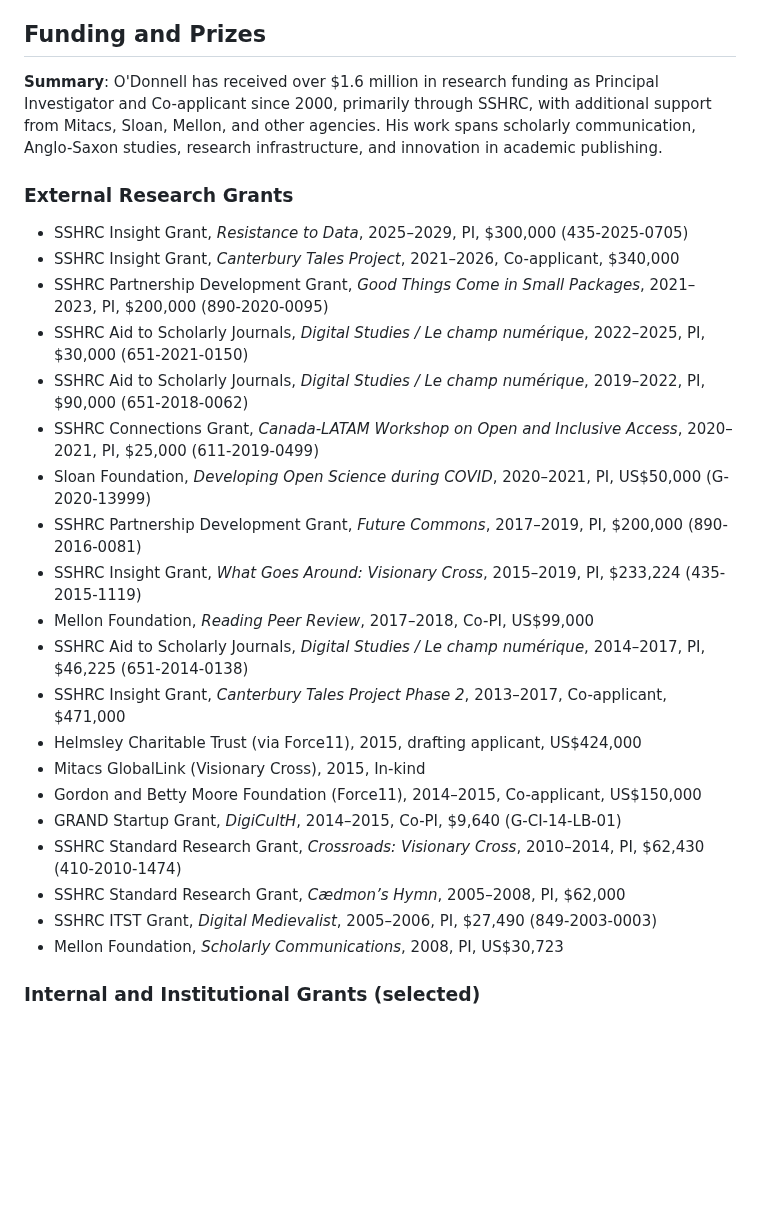
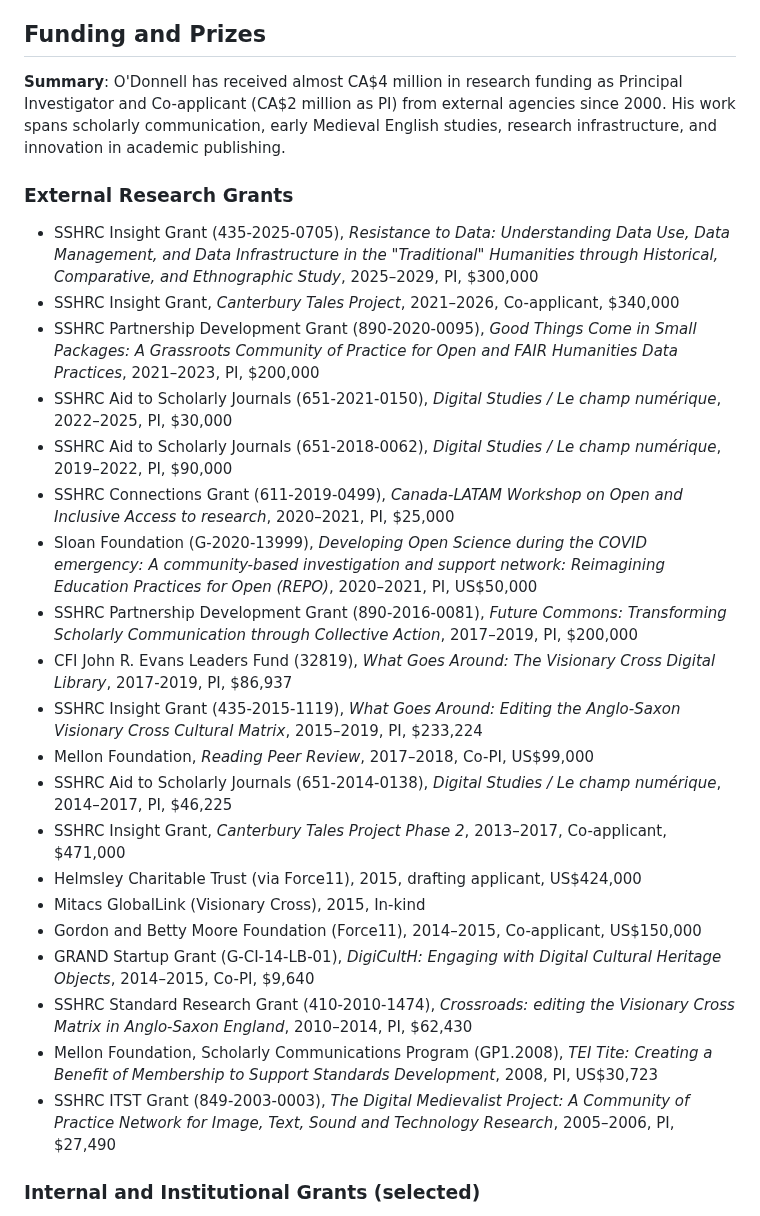
Before and after one commit to caedmon5/curriculum-vitae, a Markdown page: cv.md, the part around the change. Rendered like a GitHub page; blank space fills up the shorter version.

Commit message:
cleaned up grant section with complete information and titles.

```diff
--- a/cv.md
+++ b/cv.md
@@ -131,30 +131,30 @@ _Last updated: 2025-04-19_
 
 ## Funding and Prizes
 
-**Summary**: O'Donnell has received over $1.6 million in research funding as Principal Investigator and Co-applicant since 2000, primarily through SSHRC, with additional support from Mitacs, Sloan, Mellon, and other agencies. His work spans scholarly communication, Anglo-Saxon studies, research infrastructure, and innovation in academic publishing.
+**Summary**: O'Donnell has received almost CA$4 million in research funding as Principal Investigator and Co-applicant (CA$2 million as PI) from external agencies since 2000. His work spans scholarly communication, early Medieval English studies, research infrastructure, and innovation in academic publishing.
 
 ### External Research Grants
 
-- SSHRC Insight Grant, *Resistance to Data*, 2025–2029, PI, $300,000 (435-2025-0705)
+- SSHRC Insight Grant (435-2025-0705), *Resistance to Data: Understanding Data Use, Data Management, and Data Infrastructure in the "Traditional" Humanities through Historical, Comparative, and Ethnographic Study*, 2025–2029, PI, $300,000
 - SSHRC Insight Grant, *Canterbury Tales Project*, 2021–2026, Co-applicant, $340,000
-- SSHRC Partnership Development Grant, *Good Things Come in Small Packages*, 2021–2023, PI, $200,000 (890-2020-0095)
-- SSHRC Aid to Scholarly Journals, *Digital Studies / Le champ numérique*, 2022–2025, PI, $30,000 (651-2021-0150)
-- SSHRC Aid to Scholarly Journals, *Digital Studies / Le champ numérique*, 2019–2022, PI, $90,000 (651-2018-0062)
-- SSHRC Connections Grant, *Canada-LATAM Workshop on Open and Inclusive Access*, 2020–2021, PI, $25,000 (611-2019-0499)
-- Sloan Foundation, *Developing Open Science during COVID*, 2020–2021, PI, US$50,000 (G-2020-13999)
-- SSHRC Partnership Development Grant, *Future Commons*, 2017–2019, PI, $200,000 (890-2016-0081)
-- SSHRC Insight Grant, *What Goes Around: Visionary Cross*, 2015–2019, PI, $233,224 (435-2015-1119)
+- SSHRC Partnership Development Grant (890-2020-0095), *Good Things Come in Small Packages: A Grassroots Community of Practice for Open and FAIR Humanities Data Practices*, 2021–2023, PI, $200,000
+- SSHRC Aid to Scholarly Journals (651-2021-0150), *Digital Studies / Le champ numérique*, 2022–2025, PI, $30,000
+- SSHRC Aid to Scholarly Journals (651-2018-0062), *Digital Studies / Le champ numérique*, 2019–2022, PI, $90,000
+- SSHRC Connections Grant (611-2019-0499), *Canada-LATAM Workshop on Open and Inclusive Access to research*, 2020–2021, PI, $25,000
+- Sloan Foundation (G-2020-13999), *Developing Open Science during the COVID emergency: A community-based investigation and support network: Reimagining Education Practices for Open (REPO)*, 2020–2021, PI, US$50,000
+- SSHRC Partnership Development Grant (890-2016-0081), *Future Commons: Transforming Scholarly Communication through Collective Action*, 2017–2019, PI, $200,000
+- CFI John R. Evans Leaders Fund (32819), *What Goes Around: The Visionary Cross Digital Library*, 2017-2019, PI, $86,937
+- SSHRC Insight Grant (435-2015-1119), *What Goes Around: Editing the Anglo-Saxon Visionary Cross Cultural Matrix*, 2015–2019, PI, $233,224
 - Mellon Foundation, *Reading Peer Review*, 2017–2018, Co-PI, US$99,000
-- SSHRC Aid to Scholarly Journals, *Digital Studies / Le champ numérique*, 2014–2017, PI, $46,225 (651-2014-0138)
+- SSHRC Aid to Scholarly Journals (651-2014-0138), *Digital Studies / Le champ numérique*, 2014–2017, PI, $46,225
 - SSHRC Insight Grant, *Canterbury Tales Project Phase 2*, 2013–2017, Co-applicant, $471,000
 - Helmsley Charitable Trust (via Force11), 2015, drafting applicant, US$424,000
 - Mitacs GlobalLink (Visionary Cross), 2015, In-kind
 - Gordon and Betty Moore Foundation (Force11), 2014–2015, Co-applicant, US$150,000
-- GRAND Startup Grant, *DigiCultH*, 2014–2015, Co-PI, $9,640 (G-CI-14-LB-01)
-- SSHRC Standard Research Grant, *Crossroads: Visionary Cross*, 2010–2014, PI, $62,430 (410-2010-1474)
-- SSHRC Standard Research Grant, *Cædmon’s Hymn*, 2005–2008, PI, $62,000
-- SSHRC ITST Grant, *Digital Medievalist*, 2005–2006, PI, $27,490 (849-2003-0003)
-- Mellon Foundation, *Scholarly Communications*, 2008, PI, US$30,723
+- GRAND Startup Grant (G-CI-14-LB-01), *DigiCultH: Engaging with Digital Cultural Heritage Objects*, 2014–2015, Co-PI, $9,640
+- SSHRC Standard Research Grant (410-2010-1474), *Crossroads: editing the Visionary Cross Matrix in Anglo-Saxon England*, 2010–2014, PI, $62,430
+- Mellon Foundation, Scholarly Communications Program (GP1.2008), *TEI Tite: Creating a Benefit of Membership to Support Standards Development*, 2008, PI, US$30,723
+- SSHRC ITST Grant (849-2003-0003), *The Digital Medievalist Project: A Community of Practice Network for Image, Text, Sound and Technology Research*, 2005–2006, PI, $27,490
 
 ### Internal and Institutional Grants (selected)
 
```
